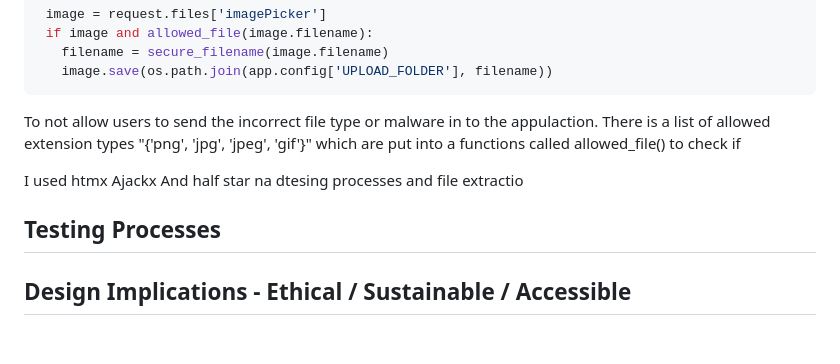
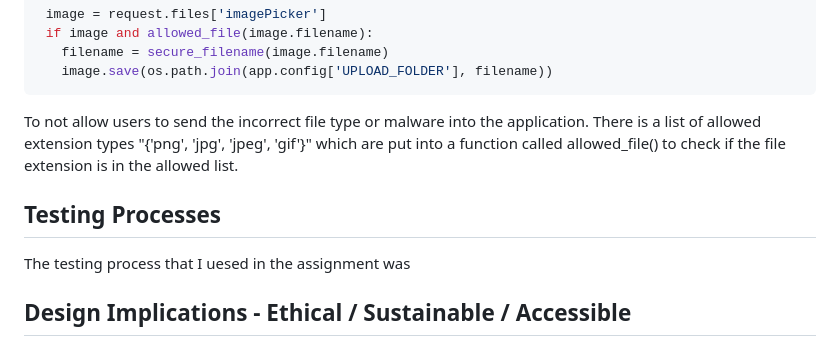
Before and after one commit to Random-Devil-with-internet/Year-12-3-Assignment, a Markdown page: Evidence Guide.md, the part around the change. Rendered like a GitHub page.

````diff
--- a/Evidence Guide.md
+++ b/Evidence Guide.md
@@ -53,10 +53,10 @@ For the file extraction which is used for getting the images form the user to th
    filename = secure_filename(image.filename)
    image.save(os.path.join(app.config['UPLOAD_FOLDER'], filename))
 ```
-To not allow users to send the incorrect file type or malware in to the appulaction. There is a list of allowed extension types "{'png', 'jpg', 'jpeg', 'gif'}" which are put into a functions called allowed_file() to check if
-
-I used htmx    Ajackx And half star na dtesing processes and file extractio
+To not allow users to send the incorrect file type or malware into the application. There is a list of allowed extension types "{'png', 'jpg', 'jpeg', 'gif'}" which are put into a function called allowed_file() to check if the file extension is in the allowed list.
 
 ## Testing Processes
 
+The testing process that I uesed in the assignment was
+
 ## Design Implications - Ethical / Sustainable / Accessible
````
